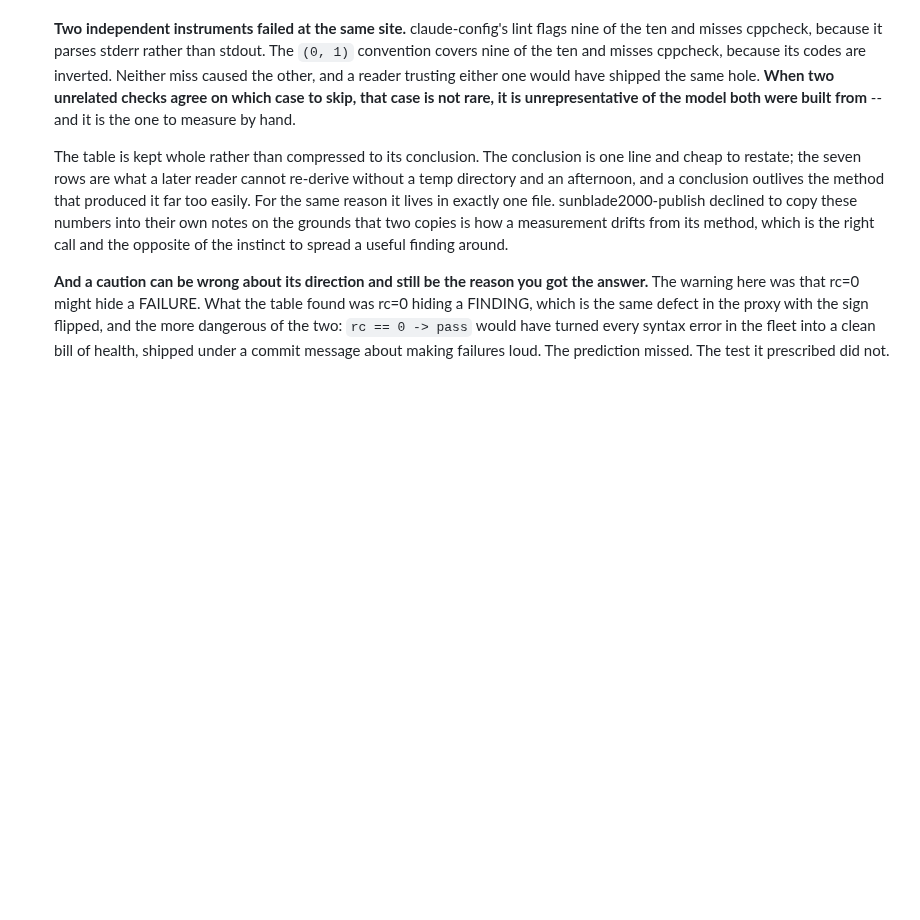
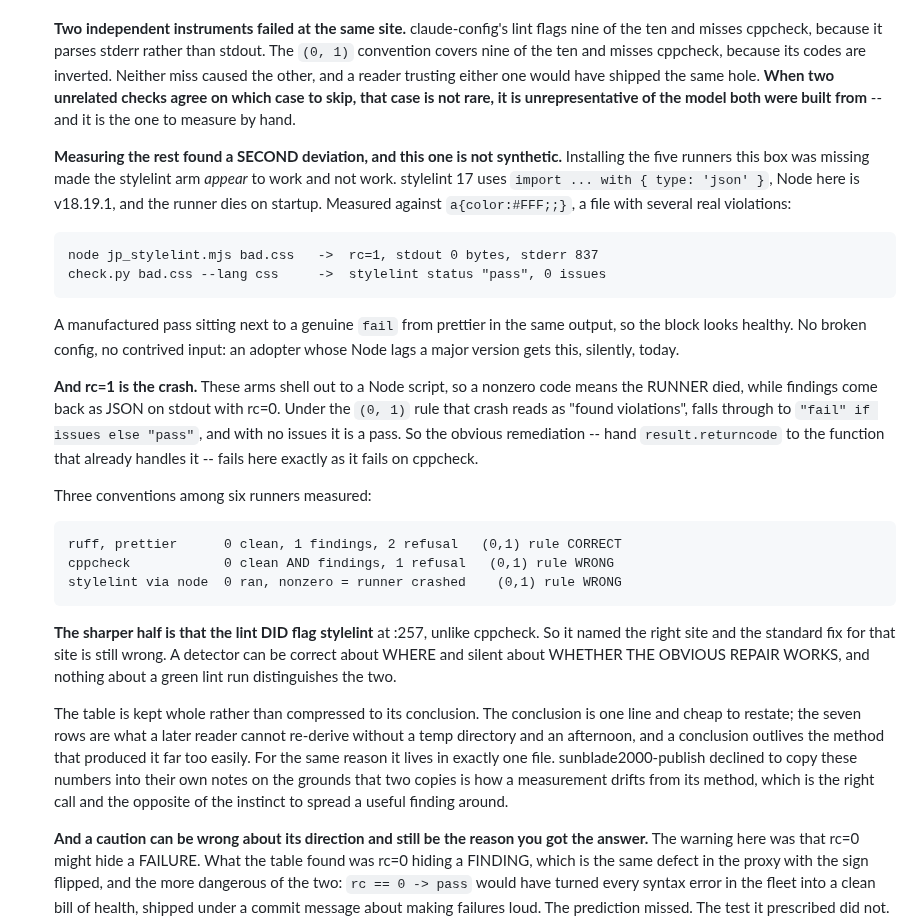
Before and after one commit to jparish1977/JP_TOOLS, a Markdown page: METHODOLOGY-s10-DRAFT.md, the part around the change. Drawn GitHub-style; blank space fills up the shorter version.

Commit message:
A second deviation, found by installing the missing runners
Installing the five tools this box lacked made the stylelint arm appear
to work and not work. stylelint 17 needs import attributes, node here is
v18.19.1, and the runner dies on startup. Against a{color:#FFF;;}, which
has several real violations: node exits 1 with 0 bytes of stdout and 837
of stderr, and check.py reports stylelint "pass", 0 issues -- next to a
genuine prettier fail in the same block, so it looks healthy. Not
synthetic. Any adopter whose node lags a major version gets this today.

rc=1 there is the CRASH: these arms shell out to a node script, findings
come back as JSON on stdout with rc=0, so nonzero means the runner died.
Under the (0,1) rule that reads as "found violations" and resolves to
pass. The obvious remediation fails here exactly as on cppcheck, so it
is 2 of the 10, not 1.

Three conventions among six runners measured, and the sharper half is
that the lint DID flag stylelint at :257 unlike cppcheck. It named the
right site while the standard fix for that site is wrong. A detector can
be correct about WHERE and silent about whether the obvious repair
works, and a green run does not distinguish them.

Co-Authored-By: Claude Opus 5 (1M context) <noreply@anthropic.com>

```diff
--- a/METHODOLOGY-s10-DRAFT.md
+++ b/METHODOLOGY-s10-DRAFT.md
@@ -579,6 +579,37 @@ argument for the section existing.
     unrepresentative of the model both were built from** -- and it is the one to
     measure by hand.
 
+    **Measuring the rest found a SECOND deviation, and this one is not synthetic.**
+    Installing the five runners this box was missing made the stylelint arm
+    *appear* to work and not work. stylelint 17 uses `import ... with { type:
+    'json' }`, Node here is v18.19.1, and the runner dies on startup. Measured
+    against `a{color:#FFF;;}`, a file with several real violations:
+
+        node jp_stylelint.mjs bad.css   ->  rc=1, stdout 0 bytes, stderr 837
+        check.py bad.css --lang css     ->  stylelint status "pass", 0 issues
+
+    A manufactured pass sitting next to a genuine `fail` from prettier in the same
+    output, so the block looks healthy. No broken config, no contrived input: an
+    adopter whose Node lags a major version gets this, silently, today.
+
+    **And rc=1 is the crash.** These arms shell out to a Node script, so a nonzero
+    code means the RUNNER died, while findings come back as JSON on stdout with
+    rc=0. Under the `(0, 1)` rule that crash reads as "found violations", falls
+    through to `"fail" if issues else "pass"`, and with no issues it is a pass. So
+    the obvious remediation -- hand `result.returncode` to the function that already
+    handles it -- fails here exactly as it fails on cppcheck.
+
+    Three conventions among six runners measured:
+
+        ruff, prettier      0 clean, 1 findings, 2 refusal   (0,1) rule CORRECT
+        cppcheck            0 clean AND findings, 1 refusal   (0,1) rule WRONG
+        stylelint via node  0 ran, nonzero = runner crashed    (0,1) rule WRONG
+
+    **The sharper half is that the lint DID flag stylelint** at :257, unlike
+    cppcheck. So it named the right site and the standard fix for that site is
+    still wrong. A detector can be correct about WHERE and silent about WHETHER THE
+    OBVIOUS REPAIR WORKS, and nothing about a green lint run distinguishes the two.
+
     The table is kept whole rather than compressed to its conclusion. The
     conclusion is one line and cheap to restate; the seven rows are what a later
     reader cannot re-derive without a temp directory and an afternoon, and a
```
